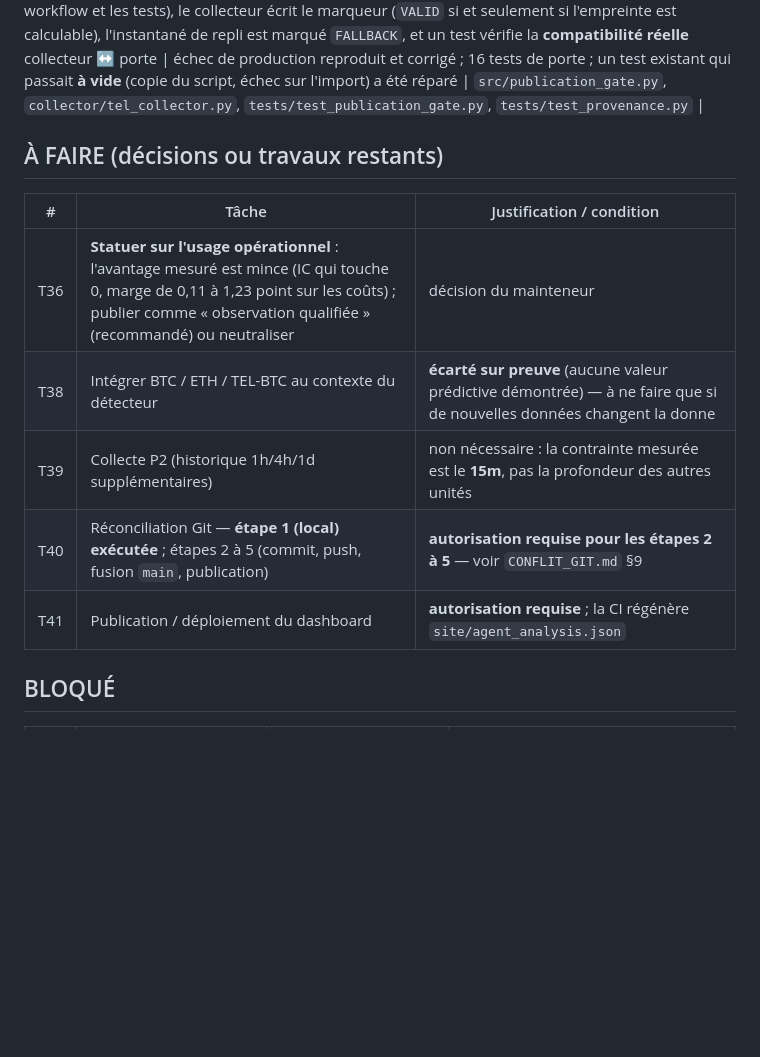
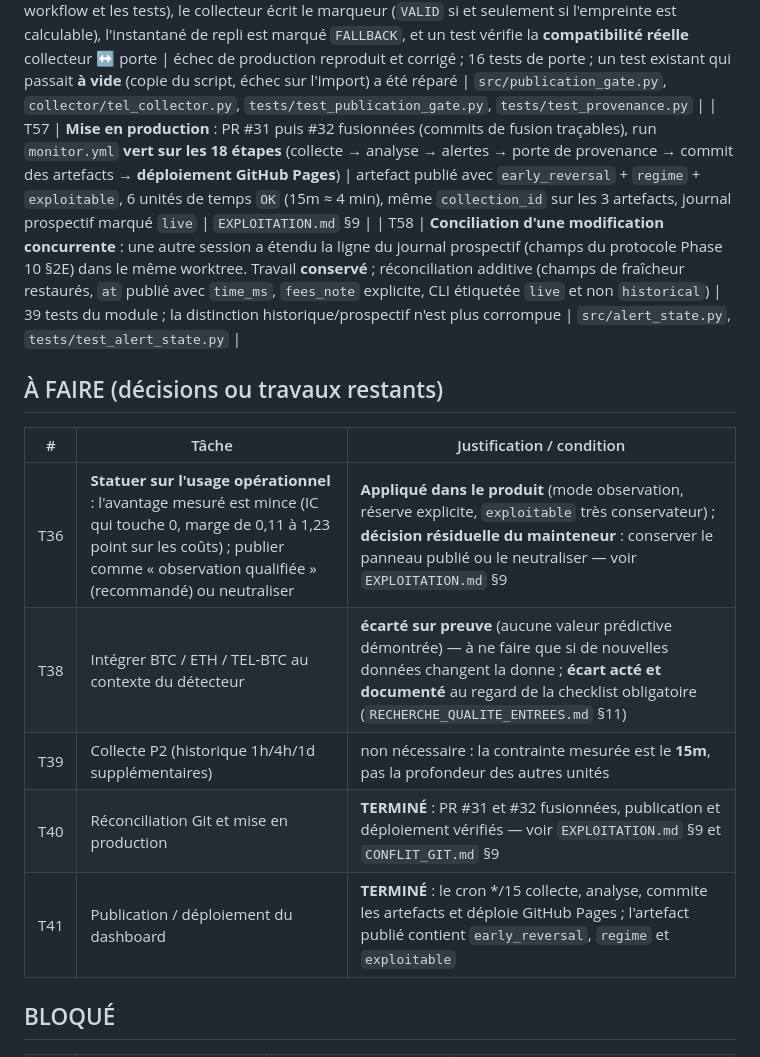
Before and after one commit to khalidd692/telcoin-trading-intelligence99, a Markdown page: TASKS.md, the part around the change. GitHub-like rendering; blank space fills up the shorter version.

```diff
--- a/TASKS.md
+++ b/TASKS.md
@@ -54,16 +54,18 @@ Mise à jour : 21 octobre 2026 (réconciliation Git locale exécutée — opéra
 | T54 | **Durcissement des contrôles pour le runner CI** : deux échecs réels de la CI diagnostiqués et corrigés (checkout **HEAD détaché** ; `pytest` **absent** du runner, projet stdlib-only). La CI est repassée au vert | échec CI reproduit localement (venv sans pytest), correction validée dans une simulation fidèle du runner | `scripts/verify_project.py`, `.github/workflows/p0-validation.yml` |
 | T55 | **Vérification de bout en bout sur données de marché réelles** : collecte locale → moteur → rapport (`regime` NEUTRE −2,11 %, `exploitable` false) → état d'alerte ; les 4 états et le comportement fail-closed sont couverts par un contrôle reproductible | 40/40 contrôles ; aucun artefact du dépôt régénéré | `scripts/verify_states.py`, `EXPLOITATION.md` |
 | T56 | **Défaut de production corrigé** : la porte de provenance exigeait un marqueur `collection_status` que le collecteur n'écrivait pas → **publication impossible** depuis la fusion. La porte est extraite dans `src/publication_gate.py` (partagée par le workflow et les tests), le collecteur écrit le marqueur (`VALID` si et seulement si l'empreinte est calculable), l'instantané de repli est marqué `FALLBACK`, et un test vérifie la **compatibilité réelle** collecteur ↔ porte | échec de production reproduit et corrigé ; 16 tests de porte ; un test existant qui passait **à vide** (copie du script, échec sur l'import) a été réparé | `src/publication_gate.py`, `collector/tel_collector.py`, `tests/test_publication_gate.py`, `tests/test_provenance.py` |
+| T57 | **Mise en production** : PR #31 puis #32 fusionnées (commits de fusion traçables), run `monitor.yml` **vert sur les 18 étapes** (collecte → analyse → alertes → porte de provenance → commit des artefacts → **déploiement GitHub Pages**) | artefact publié avec `early_reversal` + `regime` + `exploitable`, 6 unités de temps `OK` (15m ≈ 4 min), même `collection_id` sur les 3 artefacts, journal prospectif marqué `live` | `EXPLOITATION.md` §9 |
+| T58 | **Conciliation d'une modification concurrente** : une autre session a étendu la ligne du journal prospectif (champs du protocole Phase 10 §2E) dans le même worktree. Travail **conservé** ; réconciliation additive (champs de fraîcheur restaurés, `at` publié avec `time_ms`, `fees_note` explicite, CLI étiquetée `live` et non `historical`) | 39 tests du module ; la distinction historique/prospectif n'est plus corrompue | `src/alert_state.py`, `tests/test_alert_state.py` |
 
 ## À FAIRE (décisions ou travaux restants)
 
 | # | Tâche | Justification / condition |
 |---|---|---|
-| T36 | **Statuer sur l'usage opérationnel** : l'avantage mesuré est mince (IC qui touche 0, marge de 0,11 à 1,23 point sur les coûts) ; publier comme « observation qualifiée » (recommandé) ou neutraliser | décision du mainteneur |
-| T38 | Intégrer BTC / ETH / TEL-BTC au contexte du détecteur | **écarté sur preuve** (aucune valeur prédictive démontrée) — à ne faire que si de nouvelles données changent la donne |
+| T36 | **Statuer sur l'usage opérationnel** : l'avantage mesuré est mince (IC qui touche 0, marge de 0,11 à 1,23 point sur les coûts) ; publier comme « observation qualifiée » (recommandé) ou neutraliser | **Appliqué dans le produit** (mode observation, réserve explicite, `exploitable` très conservateur) ; **décision résiduelle du mainteneur** : conserver le panneau publié ou le neutraliser — voir `EXPLOITATION.md` §9 |
+| T38 | Intégrer BTC / ETH / TEL-BTC au contexte du détecteur | **écarté sur preuve** (aucune valeur prédictive démontrée) — à ne faire que si de nouvelles données changent la donne ; **écart acté et documenté** au regard de la checklist obligatoire (`RECHERCHE_QUALITE_ENTREES.md` §11) |
 | T39 | Collecte P2 (historique 1h/4h/1d supplémentaires) | non nécessaire : la contrainte mesurée est le **15m**, pas la profondeur des autres unités |
-| T40 | Réconciliation Git — **étape 1 (local) exécutée** ; étapes 2 à 5 (commit, push, fusion `main`, publication) | **autorisation requise pour les étapes 2 à 5** — voir `CONFLIT_GIT.md` §9 |
-| T41 | Publication / déploiement du dashboard | **autorisation requise** ; la CI régénère `site/agent_analysis.json` |
+| T40 | Réconciliation Git et mise en production | **TERMINÉ** : PR #31 et #32 fusionnées, publication et déploiement vérifiés — voir `EXPLOITATION.md` §9 et `CONFLIT_GIT.md` §9 |
+| T41 | Publication / déploiement du dashboard | **TERMINÉ** : le cron */15 collecte, analyse, commite les artefacts et déploie GitHub Pages ; l'artefact publié contient `early_reversal`, `regime` et `exploitable` |
 
 ## BLOQUÉ
 
```
Also changed, not shown: EXPLOITATION.md (+57 -12 lines).
